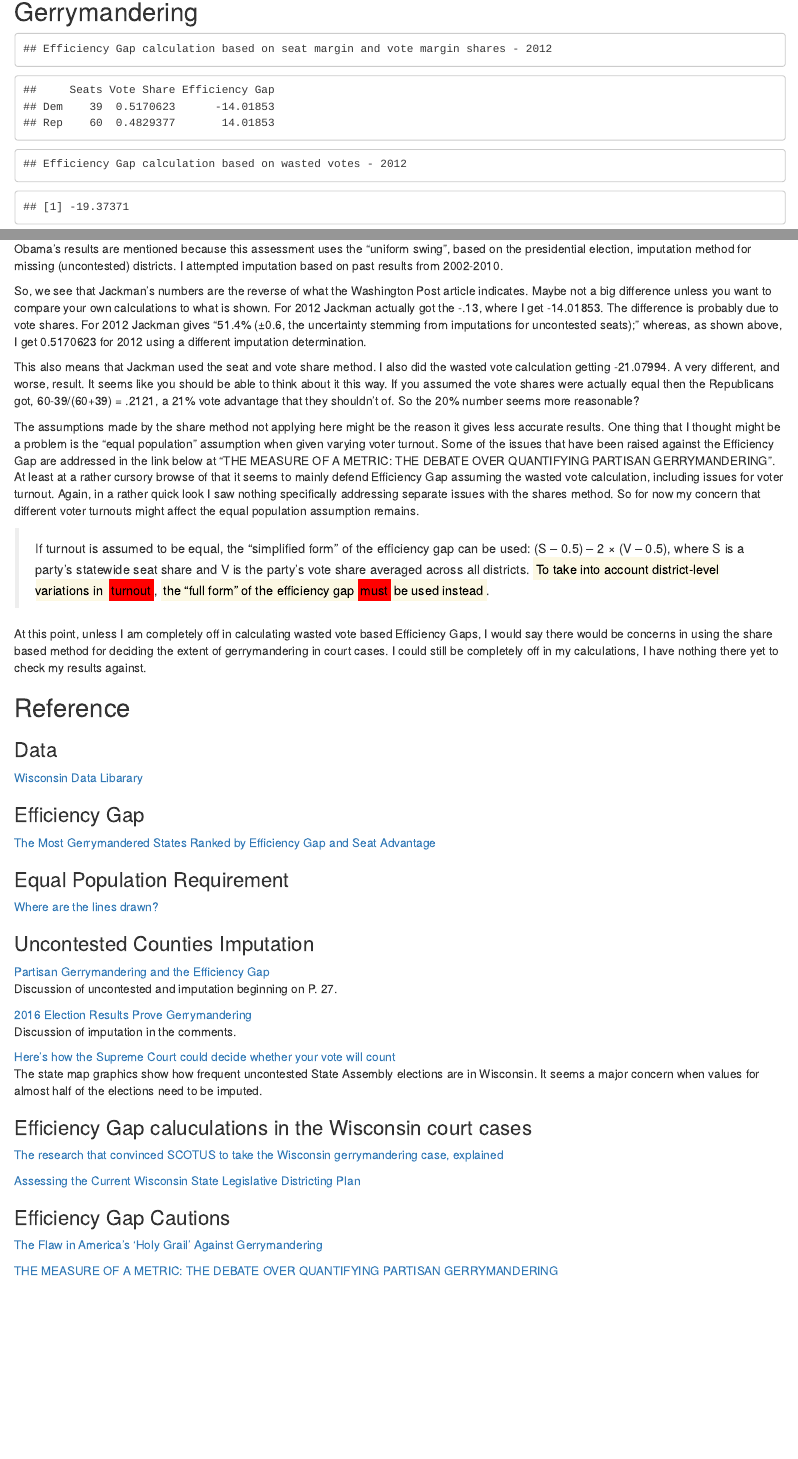
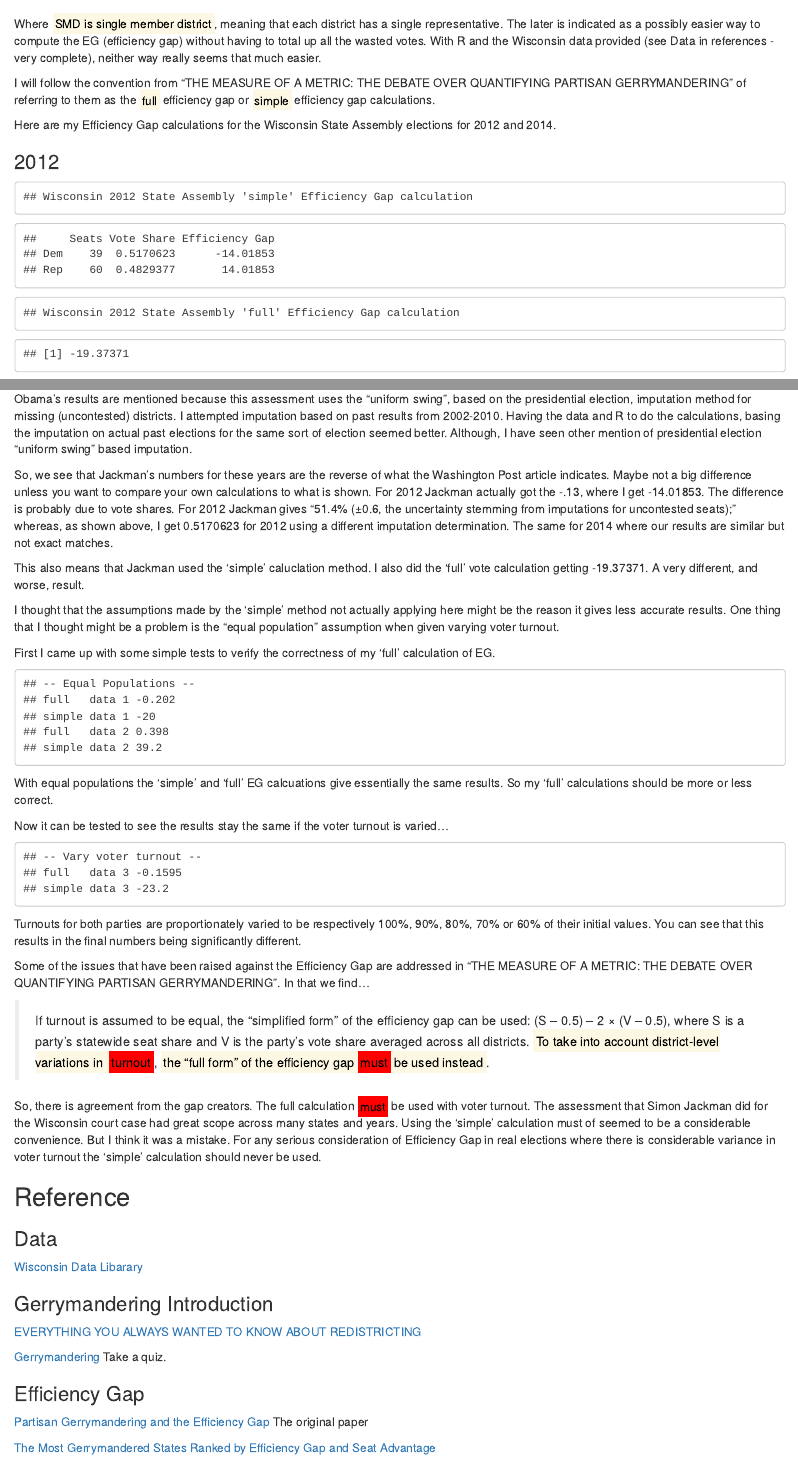
Before and after one commit to mik3hall/Election-2016, an R Markdown document (gerrymandering/gerrymandering.Rmd): the page in a window 1100 px wide, from 140 px down before the commit and from 520 px down after it, and a second part further down, joined at a grey line. The pictures show the output file gerrymandering/gerrymandering.html that the author committed with the source, opened offline.

Commit message:
no simple with voter turnout variance

````diff
--- a/gerrymandering/gerrymandering.Rmd
+++ b/gerrymandering/gerrymandering.Rmd
@@ -38,7 +42,3 @@ names(a0210) <- c("ASM","dem02","dem04","dem06","dem08","dem10","rep02","rep04",
 
 ```{r Efficiency Gap, echo=FALSE}
 
-efficiencyGap <- function(dem,rep) {
-  # Wasted votes - Winner
-  # votes in excess of those need to win total-50%+1
-  # Wasted votes = Loser all of them
@@ -53,4 +51,3 @@ efficiencyGap <- function(dem,rep) {
   eg.wasted
 }
 
-# Based on [How the Efficiency Gap Works](https://www.brennancenter.org/sites/default/files/legal-work/How_the_Efficiency_Gap_Standard_Works.pdf)
@@ -61,3 +53,0 @@ testEG <- function() {
-  eg.test.wasted <- efficiencyGap(dem,rep)
-  cat("wasted data 1",eg.test.wasted,"\n")
-  eg.test.shares <- quickEfficiencyGap(dem,rep)[1,"Efficiency Gap"]
@@ -67,29 +54,5 @@ testEG <- function() {
-  eg.test.wasted <- efficiencyGap(dem,rep)
-  cat("wasted data 2",eg.test.wasted,"\n")
-  eg.test.shares <- quickEfficiencyGap(dem,rep)[1,"Efficiency Gap"]
-  cat("shares data 2",eg.test.shares,"\n")
-  #
-  # Vary voter turnout
-  #
-  cat(" ")
-  cat("------------------------\n")
-  cat("-- Vary voter turnout --\n")
-  dem <- c(75,60,43,48,49)
-  rep <- c(25,40,57,52,51)
-  turnout.scale <- c(1,.9,.8,.7,.6)
-  dem <- dem*turnout.scale
-  rep <- rep*turnout.scale
-  eg.test.wasted <- efficiencyGap(dem,rep)
-  cat("wasted data 3",eg.test.wasted,"\n")
-  eg.test.shares <- quickEfficiencyGap(dem,rep)[1,"Efficiency Gap"]
-  cat("shares data 3",eg.test.shares,"\n")
-}
-
-quickEfficiencyGap <- function(dem,rep) {
-  # The efficiency gap, then, is simply the difference between the parties
-  # respective wasted votes, divided by the total number of votes cast in   # the election.
-  #
-  # quick assumes only two parties
+eg.simple <- function(dem,rep) {
+  # simple assumes only two parties
   # Efficiency Gap = Seat Margin – (2 x Vote Margin)
   #
   dem.seats <- sum(dem > rep)
@@ -147,3 +117,12 @@ impute <- function(a) {
+Where <mark>SMD is single member district</mark>, meaning that each district has a single representative. The later is indicated as a possibly easier way to compute the EG (efficiency gap) without having to total up all the wasted votes. With R and the Wisconsin data provided (see Data in references - very complete), neither way really seems that much easier.
+
+I will follow the convention from "THE MEASURE OF A METRIC: THE DEBATE OVER QUANTIFYING PARTISAN GERRYMANDERING" of referring to them as the <mark>full</mark> efficiency gap or <mark>simple</mark> efficiency gap calculations.
+
+Here are my Efficiency Gap calculations for the Wisconsin State Assembly elections for 2012 and 2014.
+
+### 2012
+
+```{r 2012 testing, echo=FALSE}
 # should be party average from 02-10 * avg.turnout (if party avg)
 #           loser getting avg.turnout - that
 # if no party avg loser gets 25% avg.turnout, winner the rest
@@ -151,12 +130,17 @@ impute <- function(a) {
 a12 <- w11 %>% group_by(ASM) %>% summarize(dem <- sum(WSADEM12), dem2 <- sum(WSADEM212), rep <- sum(WSAREP12), rep2 <- sum(WSAREP212), voting.age <- sum(PERSONS18),n())
 names(a12) <- c("asm","dem","dem2","rep","rep2","voting.age","n")
 a12 <- impute(a12)
-cat("Efficiency Gap calculation based on seat margin and vote margin shares - 2012\n")
-eg <- quickEfficiencyGap(a12$dem,a12$rep)
-eg
-cat("Efficiency Gap calculation based on wasted votes - 2012")
-eg.wasted <- efficiencyGap(a12$dem,a12$rep)*100
+cat("Wisconsin 2012 State Assembly 'simple' Efficiency Gap calculation\n")
+eg.margins <- eg.simple(a12$dem,a12$rep)
+eg.margins
+cat("Wisconsin 2012 State Assembly 'full' Efficiency Gap calculation\n")
+eg.wasted <- eg.full(a12$dem,a12$rep)*100
 eg.wasted
+```
+
+### 2014
+
+```{r 2014 testing, echo=FALSE}
 a14 <- w11 %>% group_by(ASM) %>% summarize(dem <- sum(WSADEM14), rep <- sum(WSAREP14), rep2 <- sum(WSAREP214), voting.age <- sum(PERSONS18),n())
 names(a14) <- c("asm","dem","rep","rep2","voting.age","n")
 # The dataset flips the results for district 60
@@ -190,18 +167,65 @@ From "Assessing the Current Wisconsin State Legislative Districting Plan" - link
 
 > <chunk style="font-size:15px">9. Accordingly, <mark>Wisconsin’s EG measures in 2012 and 2014 are large and negative: -.13 and -.10</mark> (to two digits of precision). The 2012 estimate is the largest EG estimate in Wisconsin over the 42 year period spanned by this analysis (1972-2014).</chunk>
 
-Obama's results are mentioned because this assessment uses the "uniform swing", based on the presidential election, imputation method for missing (uncontested) districts. I attempted imputation based on past results from 2002-2010.
+Obama's results are mentioned because this assessment uses the "uniform swing", based on the presidential election, imputation method for missing (uncontested) districts. I attempted imputation based on past results from 2002-2010. Having the data and R to do the calculations, basing the imputation on actual past elections for the same sort of election seemed better. Although, I have seen other mention of presidential election "uniform swing" based imputation.
 
-So, we see that Jackman's numbers are the reverse of what the Washington Post article indicates. Maybe not a big difference unless you want to compare your own calculations to what is shown. For 2012 Jackman actually got the -.13, where I get -14.01853. The difference is probably due to vote shares. For 2012 Jackman gives "51.4% (±0.6, the uncertainty
-stemming from imputations for uncontested seats);" whereas, as shown above, I get 0.5170623 for 2012 using a different imputation determination.
+So, we see that Jackman's numbers for these years are the reverse of what the Washington Post article indicates. Maybe not a big difference unless you want to compare your own calculations to what is shown. For 2012 Jackman actually got the -.13, where I get -14.01853. The difference is probably due to vote shares. For 2012 Jackman gives "51.4% (±0.6, the uncertainty stemming from imputations for uncontested seats);" whereas, as shown above, I get 0.5170623 for 2012 using a different imputation determination. The same for 2014 where our results are similar but not exact matches.
 
-This also means that Jackman used the seat and vote share method. I also did the wasted vote calculation getting -21.07994. A very different, and worse, result. It seems like you should be able to think about it this way. If you assumed the vote shares were actually equal then the Republicans got, 60-39/(60+39) = .2121, a 21% vote advantage that they shouldn't of. So the 20% number seems more reasonable?
+This also means that Jackman used the 'simple' caluclation method. I also did the 'full' vote calculation getting -19.37371. A very different, and worse, result.
 
-The assumptions made by the share method not applying here might be the reason it gives less accurate results. One thing that I thought might be a problem is the "equal population" assumption when given varying voter turnout. Some of the issues that have been raised against the Efficiency Gap are addressed in the link below at "THE MEASURE OF A METRIC: THE DEBATE OVER QUANTIFYING PARTISAN GERRYMANDERING". At least at a rather cursory browse of that it seems to mainly defend Efficiency Gap assuming the wasted vote calculation, including issues for voter turnout. Again, in a rather quick look I saw nothing specifically addressing separate issues with the shares method. So for now my concern that different voter turnouts might affect the equal population assumption remains.
+I thought that the assumptions made by the 'simple' method not actually applying here might be the reason it gives less accurate results. One thing that I thought might be a problem is the "equal population" assumption when given varying voter turnout.
+
+First I came up with some simple tests to verify the correctness of my 'full' calculation of EG.
+
+```{r full tests, echo=FALSE}
+# Based on [How the Efficiency Gap Works](https://www.brennancenter.org/sites/default/files/legal-work/How_the_Efficiency_Gap_Standard_Works.pdf)
+testEG <- function() {
+  cat("-- Equal Populations --\n")
+  dem <- c(75,60,43,48,49)
+  rep <- c(25,40,57,52,51)
+  eg.test.wasted <- eg.full(dem,rep)
+  cat("full   data 1",eg.test.wasted,"\n")
+  eg.test.shares <- eg.simple(dem,rep)[1,"Efficiency Gap"]
+  cat("simple data 1",eg.test.shares,"\n")
+  dem <- c(53,53,53,53,15)
+  rep <- c(47,47,47,47,85)
+  eg.test.wasted <- eg.full(dem,rep)
+  cat("full   data 2",eg.test.wasted,"\n")
+  eg.test.shares <- eg.simple(dem,rep)[1,"Efficiency Gap"]
+  cat("simple data 2",eg.test.shares,"\n")
+}
+testEG()
+```
+
+With equal populations the 'simple' and 'full' EG calcuations give essentially the same results. So my 'full' calculations should be more or less correct.
+
+Now it can be tested to see the results stay the same if the voter turnout is varied...
+
+```{r turnout test, echo=FALSE}
+vary.turnout <- function() {
+  #
+  # Vary voter turnout
+  #
+  cat("-- Vary voter turnout --\n")
+  dem <- c(75,60,43,48,49)
+  rep <- c(25,40,57,52,51)
+  turnout.scale <- c(1,.9,.8,.7,.6)
+  dem <- dem*turnout.scale
+  rep <- rep*turnout.scale
+  eg.test.wasted <- eg.full(dem,rep)
+  cat("full   data 3",eg.test.wasted,"\n")
+  eg.test.shares <- eg.simple(dem,rep)[1,"Efficiency Gap"]
+  cat("simple data 3",eg.test.shares,"\n")
+}
+eg.test <- vary.turnout()
+```
+Turnouts for both parties are proportionately varied to be respectively 100%, 90%, 80%, 70% or 60% of their initial values. You can see that this results in the final numbers being significantly different.
+
+Some of the issues that have been raised against the Efficiency Gap are addressed in "THE MEASURE OF A METRIC: THE DEBATE OVER QUANTIFYING PARTISAN GERRYMANDERING". In that we find...
 
 > <chunk style="font-size:15px"> If turnout is assumed to be equal, the “simplified form” of the efficiency gap can be used: (S – 0.5) – 2 × (V – 0.5), where S is a party’s statewide seat share and V is the party’s vote share averaged across all districts. <mark>To take into account district-level variations in </mark><mark style="background-color:red;">turnout</mark>, <mark>the “full form” of the efficiency gap <mark style="background-color:red;">must</mark> be used instead</mark>.</chunk>
 
-At this point, unless I am completely off in calculating wasted vote based Efficiency Gaps, I would say there would be concerns in using the share based method for deciding the extent of gerrymandering in court cases. I could still be completely off in my calculations, I have nothing there yet to check my results against.
+So, there is agreement from the gap creators. The full calculation <mark style="background-color:red;">must</mark> be used with voter turnout. The assessment that Simon Jackman did for the Wisconsin court case had great scope across many states and years. Using the 'simple' calculation must of seemed to be a considerable convenience. But I think it was a mistake. For any serious consideration of Efficiency Gap in real elections where there is considerable variance in voter turnout the 'simple' calculation should never be used.
 
 ## Reference
 
@@ -209,7 +233,18 @@ At this point, unless I am completely off in calculating wasted vote based Effic
 
 [Wisconsin Data Libarary](http://legis.wisconsin.gov/ltsb/gis/data/)
 
+### Gerrymandering Introduction
+
+[EVERYTHING YOU ALWAYS WANTED TO KNOW ABOUT REDISTRICTING](https://www.aclu.org/files/assets/2010_REDISTRICTING_GUIDE_web_0.pdf)
+
+[Gerrymandering](https://quizlet.com/245844307/gerrymandering-flash-cards/)
+Take a quiz.
+
 ### Efficiency Gap
+
+[Partisan Gerrymandering and the Efficiency Gap](https://papers.ssrn.com/sol3/papers.cfm?abstract_id=2457468)
+The original paper
+
 [The Most Gerrymandered States Ranked by Efficiency Gap and Seat Advantage](https://www.azavea.com/blog/2017/07/19/gerrymandered-states-ranked-efficiency-gap-seat-advantage/)
 
 ### Equal Population Requirement
@@ -230,4 +265,3 @@ Discussion of imputation in the comments.
 decide whether your vote will count](https://www.washingtonpost.com/graphics/2017/politics/courts-law/gerrymander/?utm_term=.b3c0a0b9d31d)
 The state map graphics show how frequent uncontested State Assembly elections are in Wisconsin. It seems a major concern when values for almost half of the elections need to be imputed.
 
-### Efficiency Gap caluculations in the Wisconsin court cases
````
Also changed, not shown: gerrymandering/gerrymandering.html, gerrymandering/gerrymandering.md, gerrymandering/gerrymandering.Rmd (44 more changed lines).
